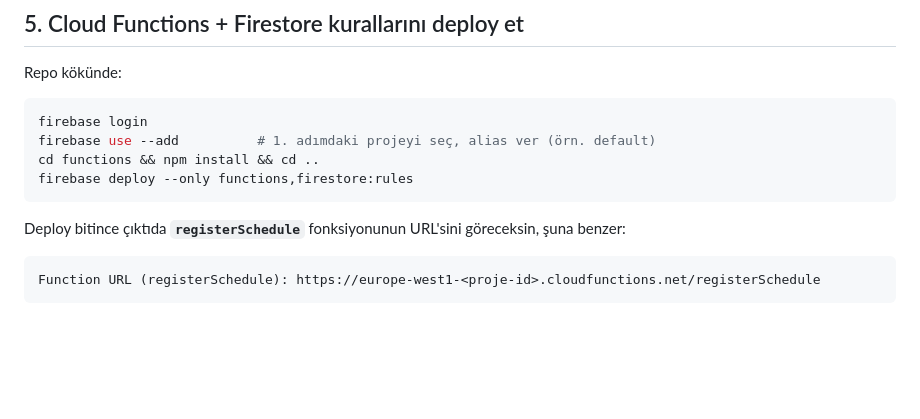
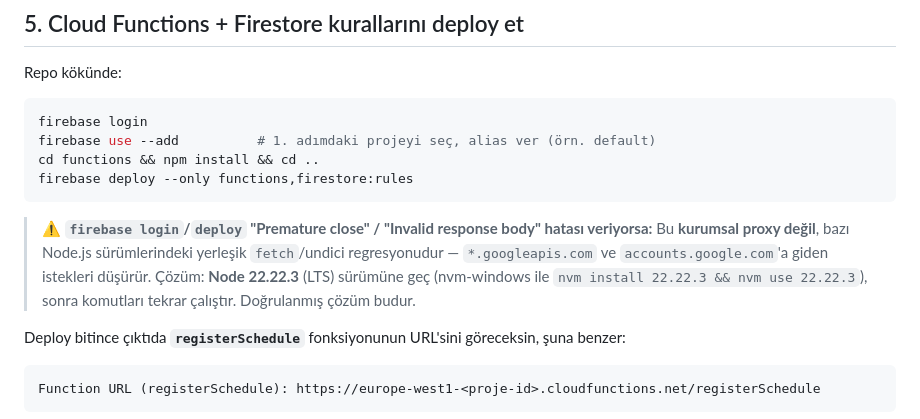
Before and after one commit to furkankkokcek/finance, a Markdown page: PUSH-SETUP.md, the part around the change. Rendered like a GitHub page; blank space fills up the shorter version.

Commit message:
docs(push): note Node fetch "Premature close" gotcha + fix
firebase login/deploy failing with "Premature close" / "Invalid response body"
on *.googleapis.com is a Node.js built-in fetch/undici regression in some
versions, not a corporate proxy issue. Document the confirmed fix: use Node
22.22.3.

Co-Authored-By: Claude Opus 4.8 <noreply@anthropic.com>
Claude-Session: https://claude.ai/code/session_017uTGdkutSgHD7cPGn4aiNo

````diff
--- a/PUSH-SETUP.md
+++ b/PUSH-SETUP.md
@@ -61,6 +61,13 @@ firebase use --add          # 1. adımdaki projeyi seç, alias ver (örn. defaul
 cd functions && npm install && cd ..
 firebase deploy --only functions,firestore:rules
 ```
+
+> ⚠️ **`firebase login`/`deploy` "Premature close" / "Invalid response body" hatası veriyorsa:**
+> Bu **kurumsal proxy değil**, bazı Node.js sürümlerindeki yerleşik `fetch`/undici regresyonudur —
+> `*.googleapis.com` ve `accounts.google.com`'a giden istekleri düşürür. Çözüm: **Node 22.22.3**
+> (LTS) sürümüne geç (nvm-windows ile `nvm install 22.22.3 && nvm use 22.22.3`), sonra komutları
+> tekrar çalıştır. Doğrulanmış çözüm budur.
+
 Deploy bitince çıktıda **`registerSchedule`** fonksiyonunun URL'sini göreceksin, şuna benzer:
 ```
 Function URL (registerSchedule): https://europe-west1-<proje-id>.cloudfunctions.net/registerSchedule
````
